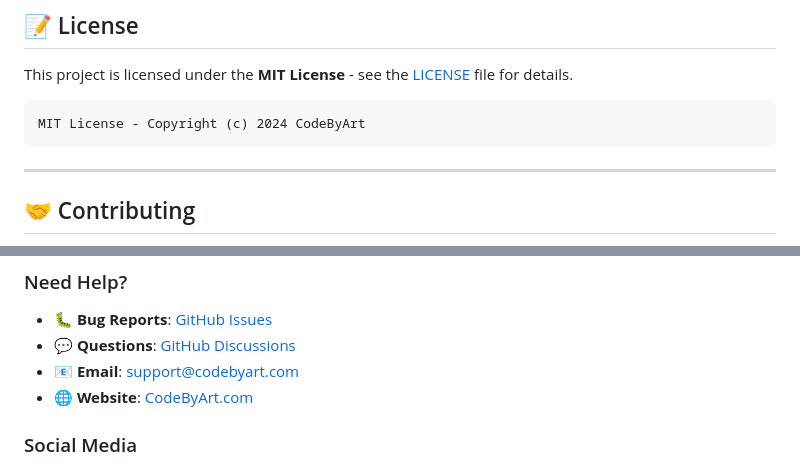
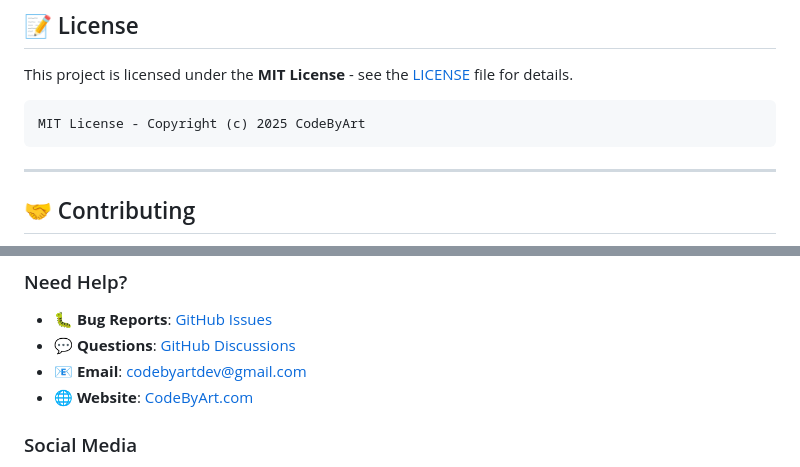
Before and after one commit to techiekamal21/constellation-connect-by-codebyart, a Markdown page: README.md, 2 parts joined by grey strips. Drawn GitHub-style.

````diff
--- a/README.md
+++ b/README.md
@@ -316,7 +316,7 @@ Progress saved to browser localStorage:
 This project is licensed under the **MIT License** - see the [LICENSE](LICENSE) file for details.
 
 ```
-MIT License - Copyright (c) 2024 CodeByArt
+MIT License - Copyright (c) 2025 CodeByArt
 ```
 
 ---
@@ -348,7 +348,7 @@ Contributions are welcome! Here's how you can help:
 
 - 🐛 **Bug Reports**: [GitHub Issues](https://github.com/yourusername/constellation-connect/issues)
 - 💬 **Questions**: [GitHub Discussions](https://github.com/yourusername/constellation-connect/discussions)
-- 📧 **Email**: support@codebyart.com
+- 📧 **Email**: codebyartdev@gmail.com
 - 🌐 **Website**: [CodeByArt.com](https://www.codebyart.com)
 
 ### Social Media
````
